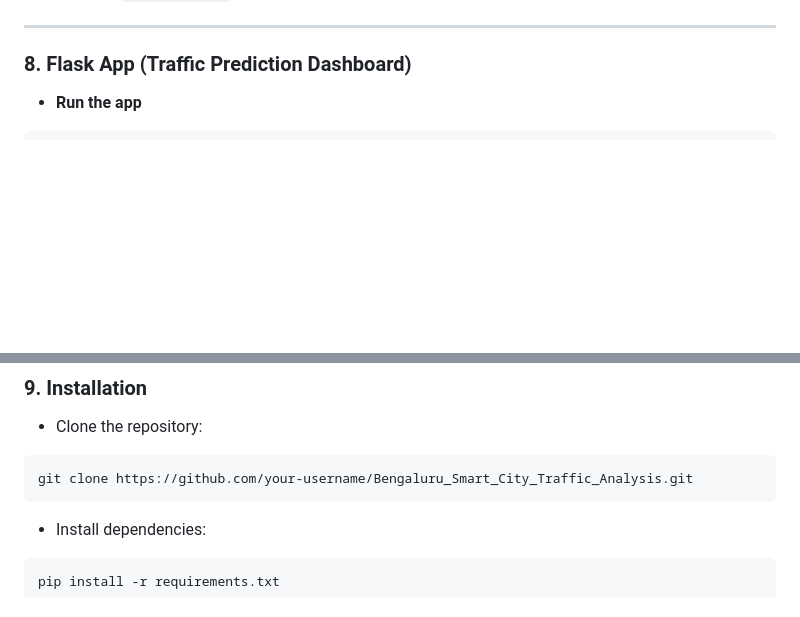
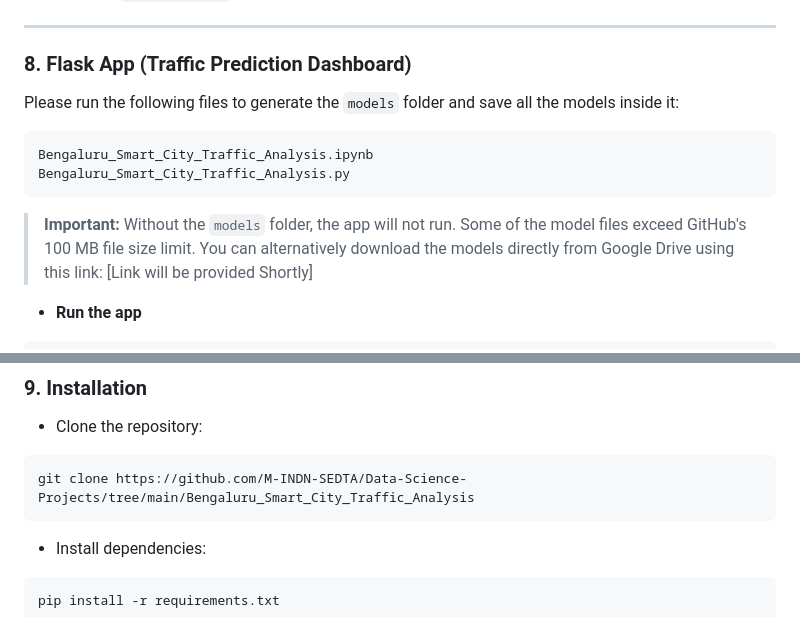
Before and after one commit to M-INDN-SEDTA/Data-Science-Projects, a Markdown page: Bengaluru_Smart_City_Traffic_Analysis/Readme.md, 2 parts joined by grey strips. Rendered like a GitHub page; blank space fills up the shorter version.

````diff
--- a/Bengaluru_Smart_City_Traffic_Analysis/Readme.md
+++ b/Bengaluru_Smart_City_Traffic_Analysis/Readme.md
@@ -143,6 +143,17 @@ The goal of this project is to **predict traffic patterns** (volume, congestion,
 
 ### 8. Flask App (Traffic Prediction Dashboard)
 
+Please run the following files to generate the `models` folder and save all the models inside it:
+
+```
+Bengaluru_Smart_City_Traffic_Analysis.ipynb
+Bengaluru_Smart_City_Traffic_Analysis.py
+```
+
+> **Important:** Without the `models` folder, the app will not run.
+> Some of the model files exceed GitHub's 100 MB file size limit.
+> You can alternatively download the models directly from Google Drive using this link: \[Link will be provided Shortly]
+
 * **Run the app**
 
 ```bash
@@ -168,7 +179,7 @@ python app.py
 * Clone the repository:
 
 ```bash
-git clone https://github.com/your-username/Bengaluru_Smart_City_Traffic_Analysis.git
+git clone https://github.com/M-INDN-SEDTA/Data-Science-Projects/tree/main/Bengaluru_Smart_City_Traffic_Analysis
 ```
 
 * Install dependencies:
````
